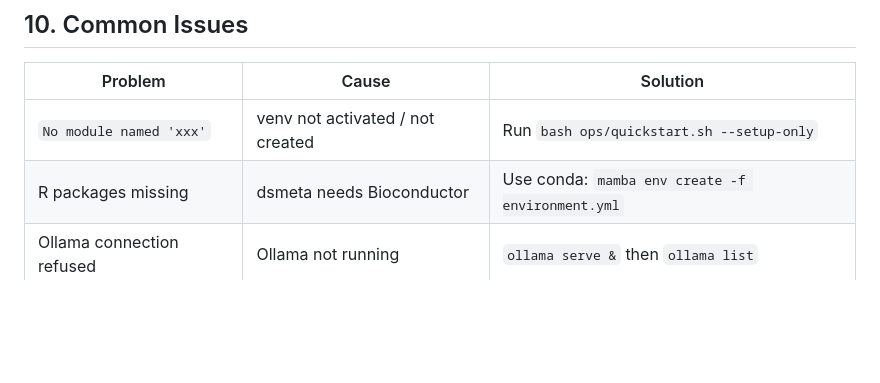
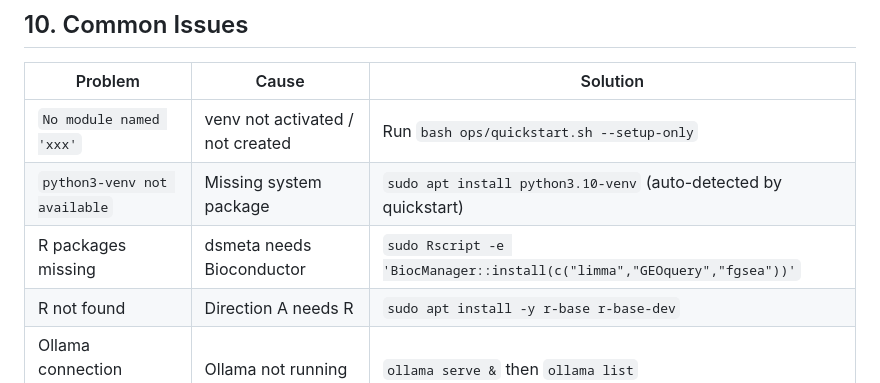
Before and after one commit to Xiangyu7/drug-repurposing-platform, a Markdown page: HOW_TO_RUN.md, the part around one of its changes. Rendered like a GitHub page; blank space fills up the shorter version.

```diff
--- a/HOW_TO_RUN.md
+++ b/HOW_TO_RUN.md
@@ -415,7 +450,9 @@ runtime/
 | Problem | Cause | Solution |
 |---|---|---|
 | `No module named 'xxx'` | venv not activated / not created | Run `bash ops/quickstart.sh --setup-only` |
-| R packages missing | dsmeta needs Bioconductor | Use conda: `mamba env create -f environment.yml` |
+| `python3-venv not available` | Missing system package | `sudo apt install python3.10-venv` (auto-detected by quickstart) |
+| R packages missing | dsmeta needs Bioconductor | `sudo Rscript -e 'BiocManager::install(c("limma","GEOquery","fgsea"))'` |
+| R not found | Direction A needs R | `sudo apt install -y r-base r-base-dev` |
 | Ollama connection refused | Ollama not running | `ollama serve &` then `ollama list` |
 | Ollama slow (~5min/drug) | CPU-only inference | Normal for 7B model on CPU; use GPU if available |
 | WikiPathways 404 | GMT download URL outdated | Auto-skipped; Reactome still works |
```
Also changed, not shown: other parts of HOW_TO_RUN.md (+51 -16 lines).
